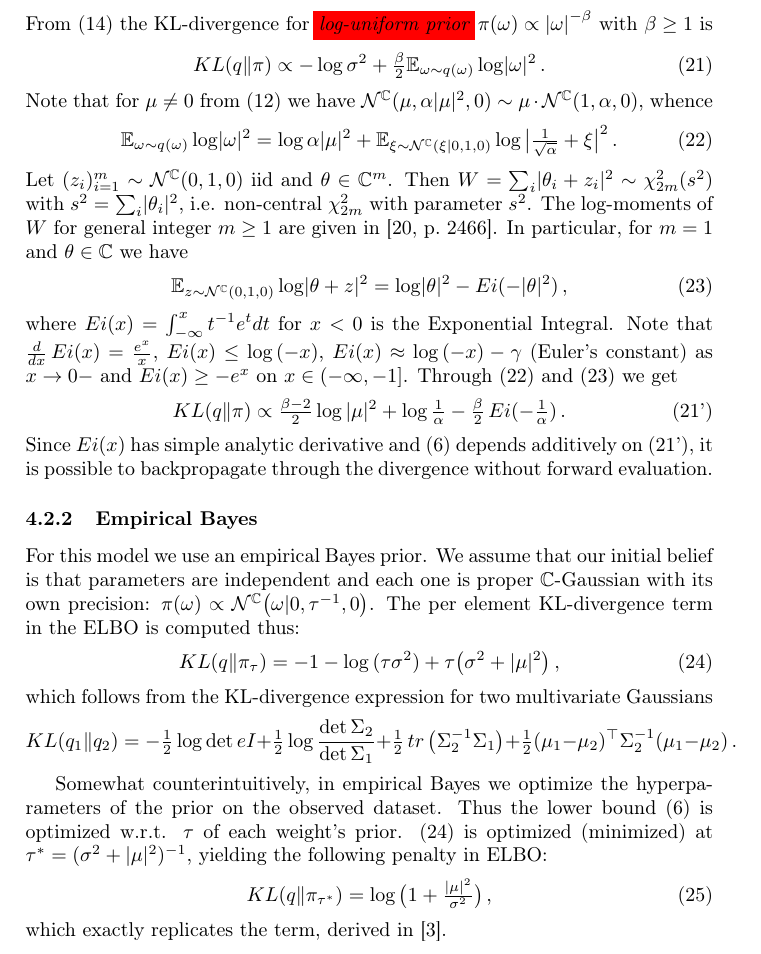
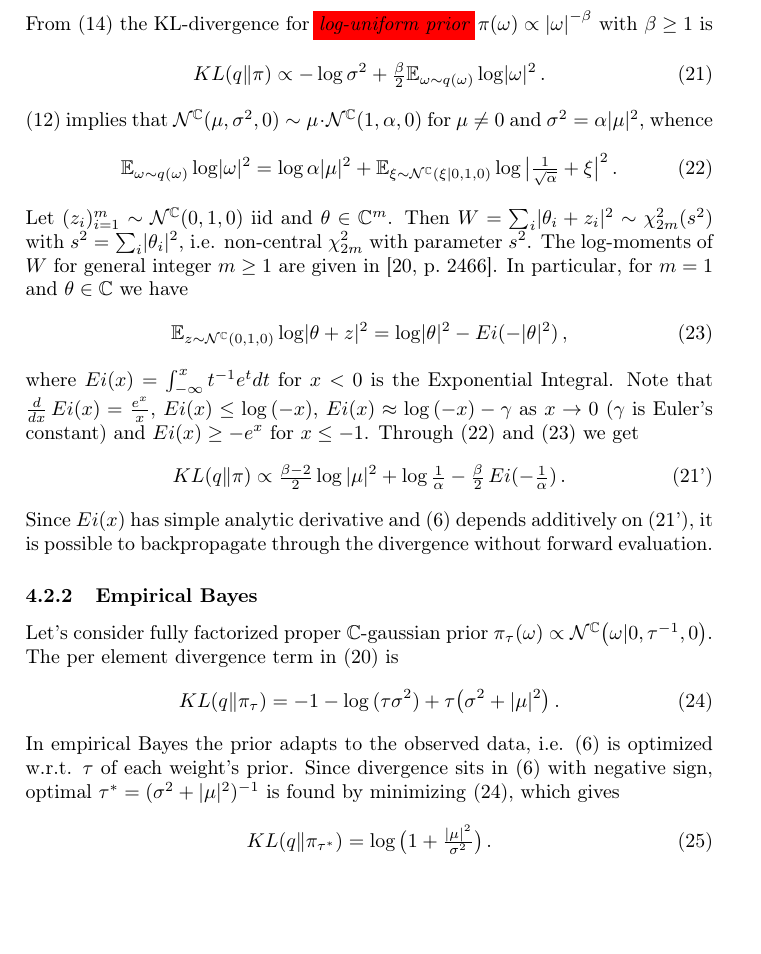
Before and after one commit to ivannz/complex_paper, a LaTeX document (paper/paper.tex): part of page 7 of 24, cut so that both start at the same text, the shorter picture padded with empty space. Compiled offline with pdfLaTeX.

Commit message:
finished empirical bayes

```diff
--- a/paper/paper.tex
+++ b/paper/paper.tex
@@ -743,9 +743,11 @@ $ with $\beta \geq 1$ is
       + \tfrac{\beta}2 \mathbb{E}_{\omega \sim q(\omega)} \log \lvert \omega \rvert^2
     \,.
 \end{equation}
-Note that for $\mu \neq 0$ from \eqref{eq:cn-affine} we have $
-  \mathcal{N}^{\cplx}(\mu, \alpha \lvert \mu \rvert^2, 0)
+\eqref{eq:cn-affine} implies that $
+  \mathcal{N}^{\cplx}(\mu, \sigma^2, 0)
   \sim \mu \cdot \mathcal{N}^{\cplx}(1, \alpha, 0)
+$ for $\mu \neq 0$ and $
+  \sigma^2 = \alpha \lvert \mu \rvert^2
 $, whence
 \begin{equation}  \label{eq:expect-improper-term-cplx}
   \mathbb{E}_{\omega \sim q(\omega)} \log \lvert \omega \rvert^2
@@ -785,10 +787,11 @@ $
 $, $
   \mathop{Ei}(x) \leq \log{(-x)}
 $, $
+  % as x to 0 from below
   \mathop{Ei}(x) \approx \log{(-x)} - \gamma
-$ (Euler's constant) as $x\to 0-$ and $
+$ as $x\to 0$ ($\gamma$ is Euler's constant) and $
   \mathop{Ei}(x) \geq -e^x
-$ on $x \in (-\infty, -1]$.
+$ for $x \leq -1$.
 % 1. by Leibniz rule $Ei(x)$ has -ve derivative on $x < 0$
 % 2. $Ei(x) \leq 0$ on $x < 0$, since $t^{-1} e^t \leq t^{-1} < 0$ on $t < 0$
 % 3. $Ei(x) \leq \log{(-x)}$ on $x < 0$, since on $x \in [-1, 0)$
@@ -853,39 +856,39 @@ forward evaluation.
 \subsubsection{Empirical Bayes} % (fold)
 \label{ssub:empirical_bayes}
 
-For this model we use an empirical Bayes prior. We assume that our initial belief is that
-parameters are independent and each one is proper $\cplx$-Gaussian with its own precision: $
-  \pi(\omega)
+Let's consider fully factorized proper $\cplx$-gaussian prior $
+  \pi_\tau(\omega)
     \propto \mathcal{N}^{\cplx}\bigl(
       \omega \vert 0, \tau^{-1}, 0
     \bigr)
-$. The per element KL-divergence term in the ELBO is computed thus:
+$. The per element divergence term in \eqref{eq:elbo-general-kl-div} is
 \begin{equation}  \label{eq:emp-bayes-kl-div}
   KL(q \| \pi_\tau)
     = - 1 - \log{(\tau \sigma^2)}
       + \tau \bigl(
         \sigma^2 + \lvert \mu \rvert^2
       \bigr)
-  \,,
-\end{equation}
-which follows from the KL-divergence expression for two multivariate Gaussians
-$$
-% \mathbb{E}_{\omega\sim q_1(\omega)} \log \tfrac{q_1(\omega)}{q_2(\omega)}
+    \,.
+\end{equation}
+%
+% This follows from the KL-divergence expression for two multivariate Gaussians
+% $$
+% % \mathbb{E}_{\omega\sim q_1(\omega)} \log \tfrac{q_1(\omega)}{q_2(\omega)}
+% %   =
+% KL(q_1\| q_2)
 %   =
-KL(q_1\| q_2)
-  =
-  % - \tfrac12 \log\det{(2\pi e \Sigma_1)} + \tfrac12 \log\det{(2\pi \Sigma_2)}
-  - \tfrac12 \log \det{e I}
-  + \tfrac12 \log \frac{\det{\Sigma_2}}{\det{\Sigma_1}}
-  + \tfrac12 \tr{\bigl( \Sigma_2^{-1} \Sigma_1 \bigr)}
-  + \tfrac12 (\mu_1 - \mu_2)^\top \Sigma_2^{-1} (\mu_1 - \mu_2)
-  \,. $$
-
-Somewhat counterintuitively, in empirical Bayes we optimize the hyperparameters of the
-prior on the observed dataset. Thus the lower bound \eqref{eq:elbo} is optimized w.r.t.
-$\tau$ of each weight's prior. \eqref{eq:emp-bayes-kl-div} is optimized (minimized) at
-$\tau^\ast = (\sigma^2 + \lvert \mu \rvert^2)^{-1}$, yielding the following penalty in
-ELBO:
+%   % - \tfrac12 \log\det{(2\pi e \Sigma_1)} + \tfrac12 \log\det{(2\pi \Sigma_2)}
+%   - \tfrac12 \log \det{e I}
+%   + \tfrac12 \log \frac{\det{\Sigma_2}}{\det{\Sigma_1}}
+%   + \tfrac12 \tr{\bigl( \Sigma_2^{-1} \Sigma_1 \bigr)}
+%   + \tfrac12 (\mu_1 - \mu_2)^\top \Sigma_2^{-1} (\mu_1 - \mu_2)
+%   \,. $$
+%
+In empirical Bayes the prior adapts to the observed data, i.e. \eqref{eq:elbo} is optimized
+w.r.t. $\tau$ of each weight's prior. Since divergence sits in \eqref{eq:elbo} with negative
+sign, optimal $
+  \tau^\ast = (\sigma^2 + \lvert \mu \rvert^2)^{-1}
+$ is found by minimizing \eqref{eq:emp-bayes-kl-div}, which gives
 \begin{equation}  \label{eq:emp-bayes-opt-kl}
   KL(q \| \pi_{\tau^\ast})
     % = - 1 - \log{({\tau^\ast} \sigma^2)}
@@ -893,9 +896,8 @@ KL(q \| \pi_{\tau^\ast})
     % = \log{((\sigma^2 + \lvert \mu \rvert^2) \tfrac1{\sigma^2})}
     = \log{\bigl(1 + \tfrac{\lvert \mu \rvert^2}{\sigma^2}\bigr)}
     % = \log{\bigl(1 + \tfrac1\alpha \bigr)}
-  \,,
-\end{equation}
-which exactly replicates the term, derived in \cite{kharitonov_variational_2018}.
+    \,.
+\end{equation}
 
 % subsubsection empirical_bayes (end)
 
```
Lines whose indentation alone changed are shown as unchanged.
